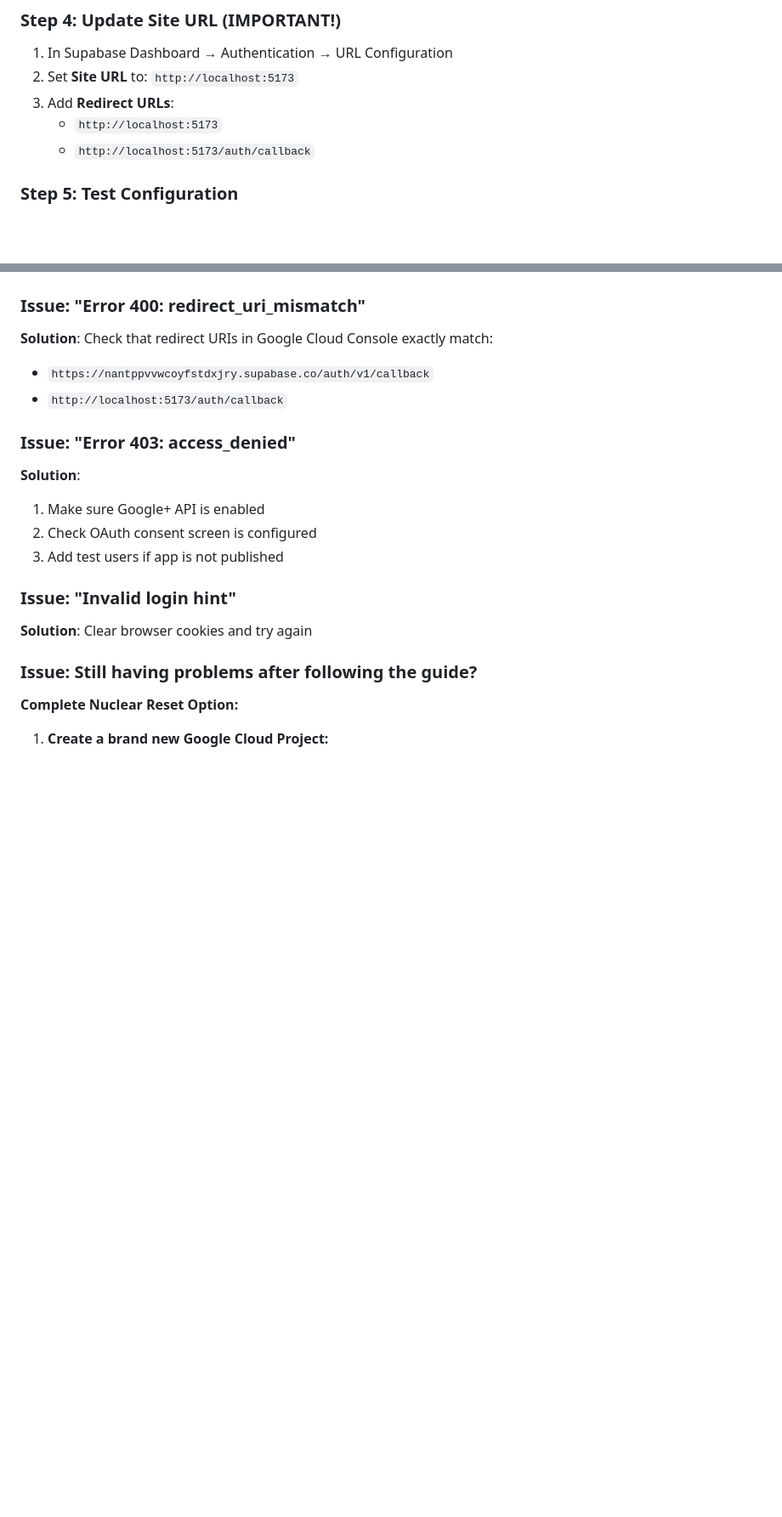
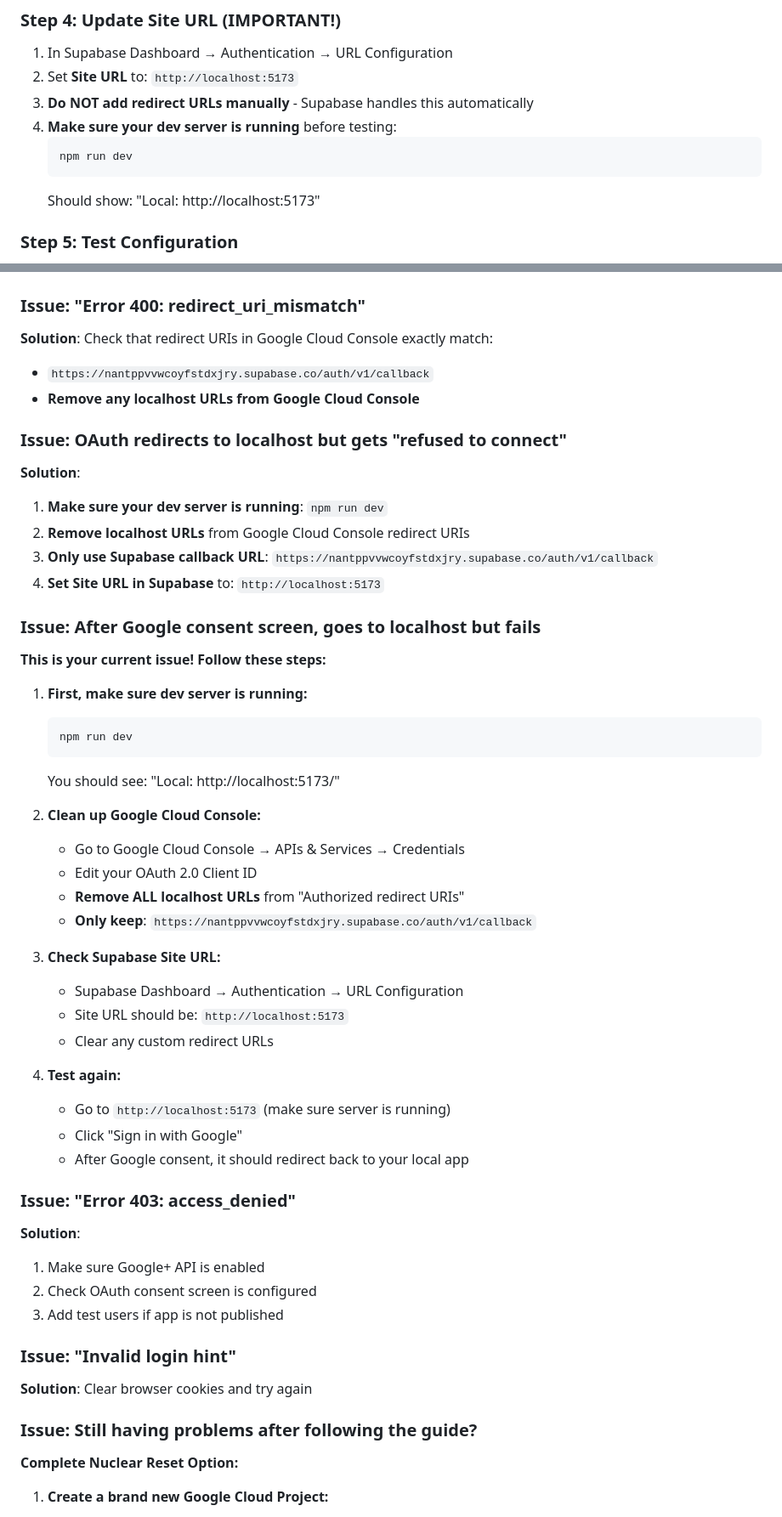
Before and after one commit to Gauravguddeti/SmartJeb, a Markdown page: FRESH_GOOGLE_OAUTH_SETUP.md, 2 parts joined by grey strips. Shown at 85% size. GitHub-like rendering; blank space fills up the shorter version.

````diff
--- a/FRESH_GOOGLE_OAUTH_SETUP.md
+++ b/FRESH_GOOGLE_OAUTH_SETUP.md
@@ -93,9 +97,12 @@ If you're having Google OAuth issues, follow these steps to reset completely:
 ### Step 4: Update Site URL (IMPORTANT!)
 1. In Supabase Dashboard → Authentication → URL Configuration
 2. Set **Site URL** to: `http://localhost:5173`
-3. Add **Redirect URLs**:
-   - `http://localhost:5173`
-   - `http://localhost:5173/auth/callback`
+3. **Do NOT add redirect URLs manually** - Supabase handles this automatically
+4. **Make sure your dev server is running** before testing:
+   ```bash
+   npm run dev
+   ```
+   Should show: "Local: http://localhost:5173"
 
 ### Step 5: Test Configuration
 1. Start your local dev server: `npm run dev`
@@ -107,7 +114,39 @@ If you're having Google OAuth issues, follow these steps to reset completely:
 ### Issue: "Error 400: redirect_uri_mismatch"
 **Solution**: Check that redirect URIs in Google Cloud Console exactly match:
 - `https://nantppvvwcoyfstdxjry.supabase.co/auth/v1/callback`
-- `http://localhost:5173/auth/callback`
+- **Remove any localhost URLs from Google Cloud Console**
+
+### Issue: OAuth redirects to localhost but gets "refused to connect"
+**Solution**:
+1. **Make sure your dev server is running**: `npm run dev`
+2. **Remove localhost URLs** from Google Cloud Console redirect URIs
+3. **Only use Supabase callback URL**: `https://nantppvvwcoyfstdxjry.supabase.co/auth/v1/callback`
+4. **Set Site URL in Supabase** to: `http://localhost:5173`
+
+### Issue: After Google consent screen, goes to localhost but fails
+**This is your current issue! Follow these steps:**
+
+1. **First, make sure dev server is running:**
+   ```bash
+   npm run dev
+   ```
+   You should see: "Local: http://localhost:5173/"
+
+2. **Clean up Google Cloud Console:**
+   - Go to Google Cloud Console → APIs & Services → Credentials
+   - Edit your OAuth 2.0 Client ID
+   - **Remove ALL localhost URLs** from "Authorized redirect URIs"
+   - **Only keep**: `https://nantppvvwcoyfstdxjry.supabase.co/auth/v1/callback`
+
+3. **Check Supabase Site URL:**
+   - Supabase Dashboard → Authentication → URL Configuration
+   - Site URL should be: `http://localhost:5173`
+   - Clear any custom redirect URLs
+
+4. **Test again:**
+   - Go to `http://localhost:5173` (make sure server is running)
+   - Click "Sign in with Google"
+   - After Google consent, it should redirect back to your local app
 
 ### Issue: "Error 403: access_denied"
 **Solution**:
````
Also changed, not shown: other parts of FRESH_GOOGLE_OAUTH_SETUP.md (+36 -2 lines).
